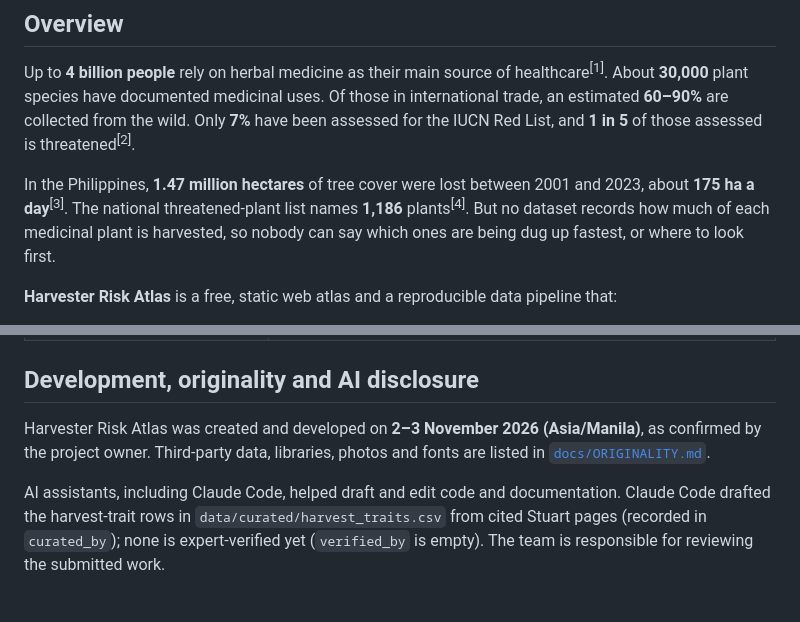
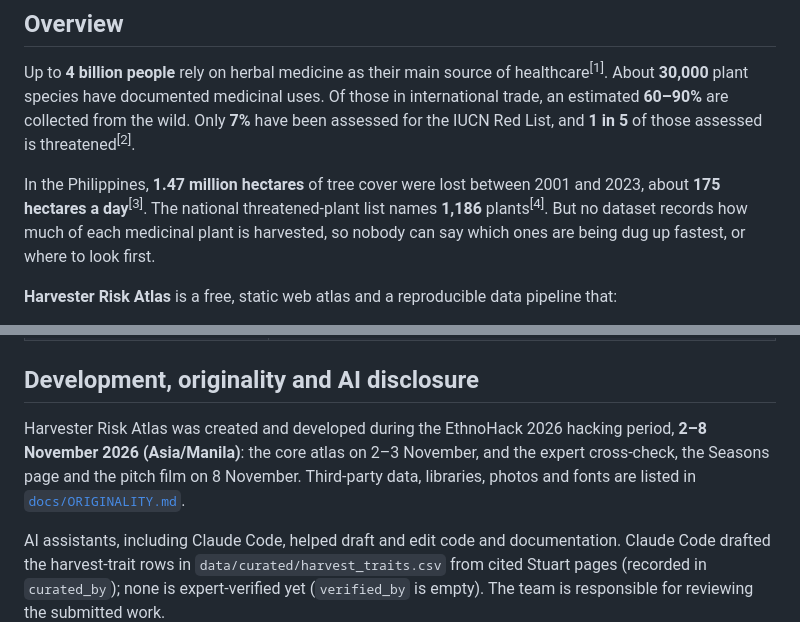
Before and after one commit to yuan05-afk/harvester-risk-atlas, a Markdown page: README.md, 2 parts joined by grey strips. GitHub-like rendering; blank space fills up the shorter version.

Commit message:
Devpost copy: development dates 2–8 November, 'hectares' in full, inline maths as plain text (Devpost showed raw $...$)

```diff
--- a/README.md
+++ b/README.md
@@ -24,7 +24,7 @@
 
 Up to **4 billion people** rely on herbal medicine as their main source of healthcare<sup>[1]</sup>. About **30,000** plant species have documented medicinal uses. Of those in international trade, an estimated **60–90%** are collected from the wild. Only **7%** have been assessed for the IUCN Red List, and **1 in 5** of those assessed is threatened<sup>[2]</sup>.
 
-In the Philippines, **1.47 million hectares** of tree cover were lost between 2001 and 2023, about **175 ha a day**<sup>[3]</sup>. The national threatened-plant list names **1,186** plants<sup>[4]</sup>. But no dataset records how much of each medicinal plant is harvested, so nobody can say which ones are being dug up fastest, or where to look first.
+In the Philippines, **1.47 million hectares** of tree cover were lost between 2001 and 2023, about **175 hectares a day**<sup>[3]</sup>. The national threatened-plant list names **1,186** plants<sup>[4]</sup>. But no dataset records how much of each medicinal plant is harvested, so nobody can say which ones are being dug up fastest, or where to look first.
 
 **Harvester Risk Atlas** is a free, static web atlas and a reproducible data pipeline that:
 
@@ -360,7 +360,7 @@ The code is MIT-licensed ([`LICENSE`](LICENSE)). Data keeps its own licences. Se
 
 ## Development, originality and AI disclosure
 
-Harvester Risk Atlas was created and developed on **2–3 November 2026 (Asia/Manila)**, as confirmed by the project owner. Third-party data, libraries, photos and fonts are listed in [`docs/ORIGINALITY.md`](docs/ORIGINALITY.md).
+Harvester Risk Atlas was created and developed during the EthnoHack 2026 hacking period, **2–8 November 2026 (Asia/Manila)**: the core atlas on 2–3 November, and the expert cross-check, the Seasons page and the pitch film on 8 November. Third-party data, libraries, photos and fonts are listed in [`docs/ORIGINALITY.md`](docs/ORIGINALITY.md).
 
 AI assistants, including Claude Code, helped draft and edit code and documentation. Claude Code drafted the harvest-trait rows in `data/curated/harvest_traits.csv` from cited Stuart pages (recorded in `curated_by`); none is expert-verified yet (`verified_by` is empty). The team is responsible for reviewing the submitted work.
 
```
Also changed, not shown: docs/ORIGINALITY.md (+1 -1 lines), submission/devpost.md (+4 -4 lines).
